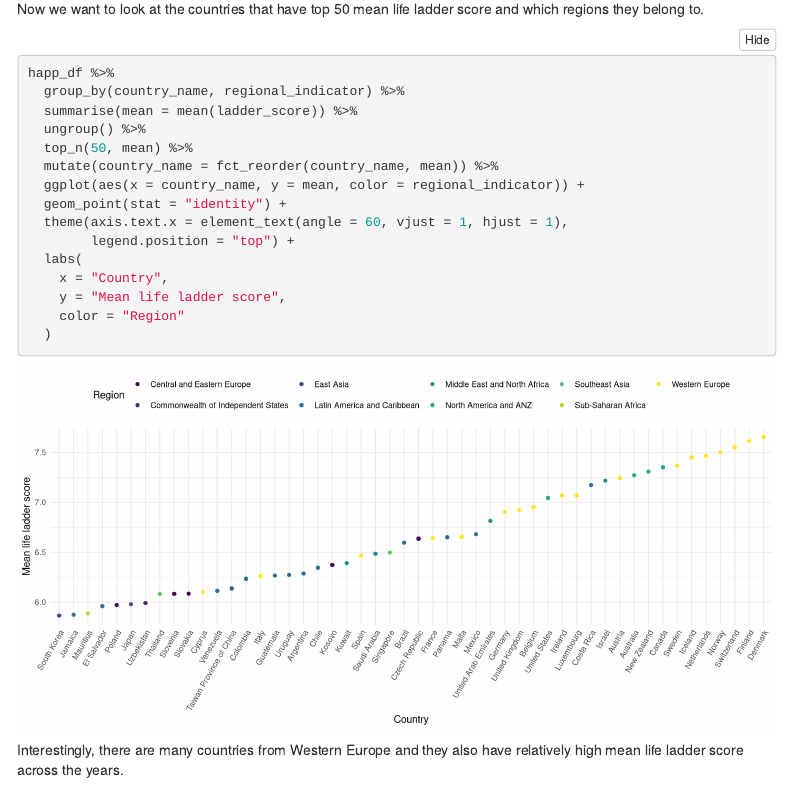
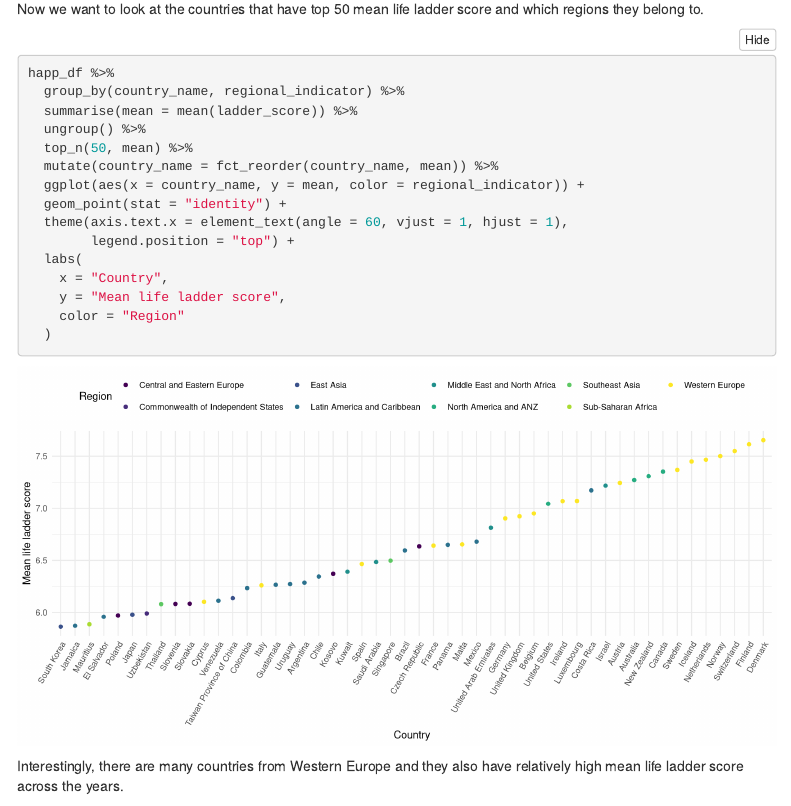
Before and after one commit to jy3270/p8105_final_project, an R Markdown document (visualization.Rmd): the page in a window 1100 px wide, from 2100 px down. Rendered offline with R 4.5, knitr and Pandoc, with nearby package versions; folded parts are opened; menus at the side of the page are left out.

Commit message:
change figure

````diff
--- a/visualization.Rmd
+++ b/visualization.Rmd
@@ -76,7 +76,7 @@ With the initial idea that the mean life ladder score of the North America and A
 
 #### Mean life ladder score for top 50 countries
 Now we want to look at the countries that have top 50 mean life ladder score and which regions they belong to.
-```{r, message=FALSE, fig.width = 11.5, fig.height = 5.5}
+```{r, message=FALSE, fig.width = 11, fig.height = 5.5}
 happ_df %>%
   group_by(country_name, regional_indicator) %>%
   summarise(mean = mean(ladder_score)) %>%
````
Also changed, not shown: visualization.html, visualization_files/figure-html/unnamed-chunk-3-1.png, visualization_files/figure-html/unnamed-chunk-4-1.png, visualization_files/figure-html/unnamed-chunk-5-1.png.
